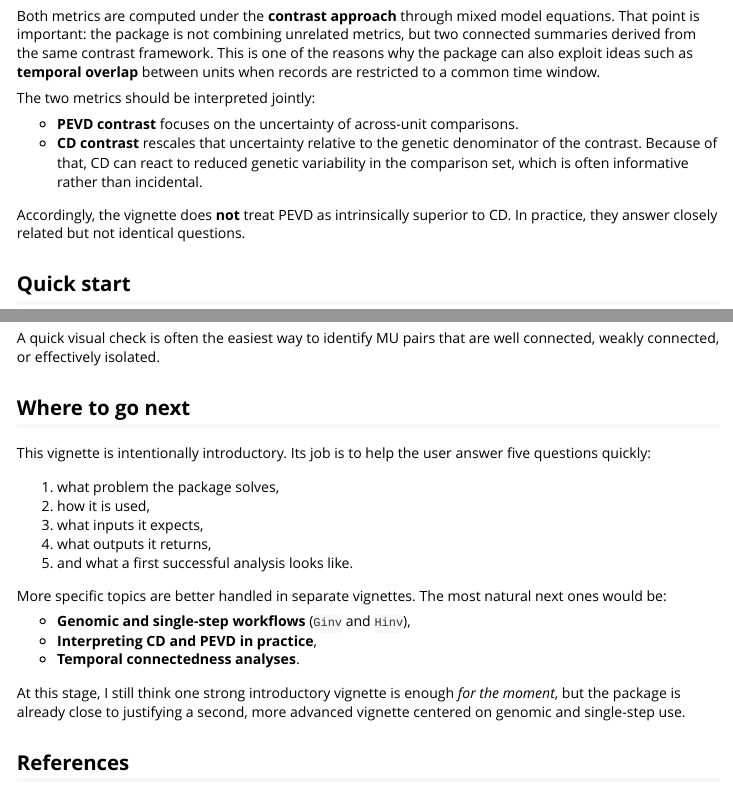
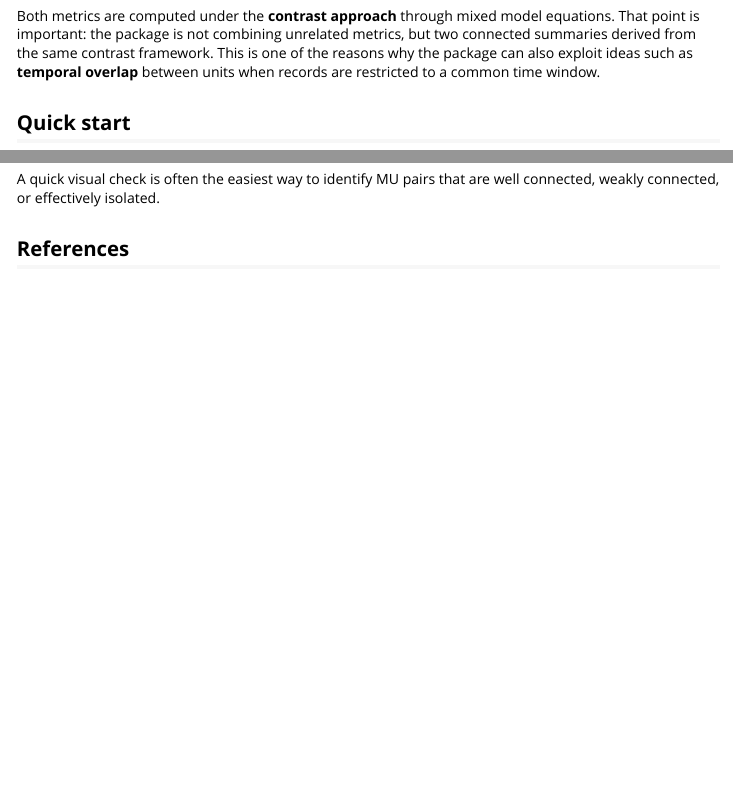
Before and after one commit to alanmaxsp/connectedness, an R Markdown document (vignettes/intro.Rmd): the page in a window 1100 px wide, from 640 px down, and a second part further down, joined at a grey line. Rendered offline with R 4.5, knitr and Pandoc, with nearby package versions.

Commit message:
Trim intro vignette and rename first example section

```diff
--- a/vignettes/intro.Rmd
+++ b/vignettes/intro.Rmd
@@ -50,16 +50,6 @@ metrics, but two connected summaries derived from the same contrast framework.
 This is one of the reasons why the package can also exploit ideas such as
 **temporal overlap** between units when records are restricted to a common time
 window.
-
-The two metrics should be interpreted jointly:
-
-- **PEVD contrast** focuses on the uncertainty of across-unit comparisons.
-- **CD contrast** rescales that uncertainty relative to the genetic denominator
-  of the contrast. Because of that, CD can react to reduced genetic variability
-  in the comparison set, which is often informative rather than incidental.
-
-Accordingly, the vignette does **not** treat PEVD as intrinsically superior to
-CD. In practice, they answer closely related but not identical questions.
 
 ## Quick start
 
@@ -326,28 +312,6 @@ plot(res_strong, which = "all")
 A quick visual check is often the easiest way to identify MU pairs that are
 well connected, weakly connected, or effectively isolated.
 
-## Where to go next
-
-This vignette is intentionally introductory. Its job is to help the user answer
-five questions quickly:
-
-1. what problem the package solves,
-2. how it is used,
-3. what inputs it expects,
-4. what outputs it returns,
-5. and what a first successful analysis looks like.
-
-More specific topics are better handled in separate vignettes. The most natural
-next ones would be:
-
-- **Genomic and single-step workflows** (`Ginv` and `Hinv`),
-- **Interpreting CD and PEVD in practice**,
-- **Temporal connectedness analyses**.
-
-At this stage, I still think one strong introductory vignette is enough *for the
-moment*, but the package is already close to justifying a second, more advanced
-vignette centered on genomic and single-step use.
-
 ## References
 
 Kennedy, B. W., & Trus, D. (1993). Considerations on genetic connectedness
```
Also changed, not shown: vignettes/intro.Rmd (6 more changed lines).
